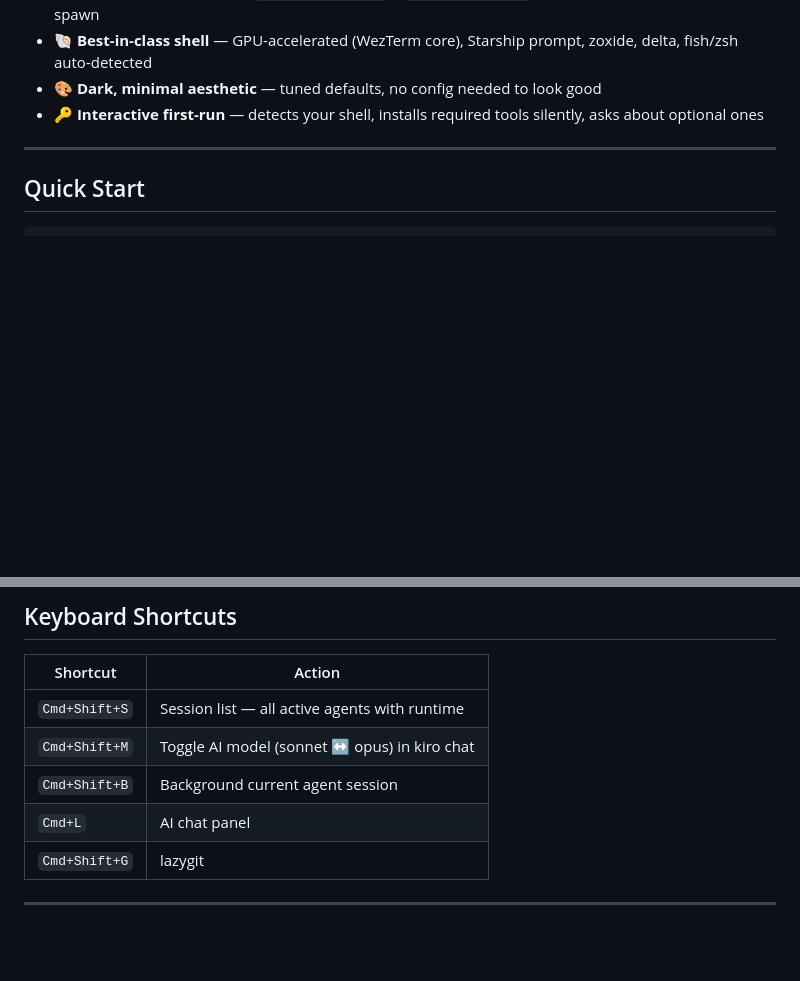
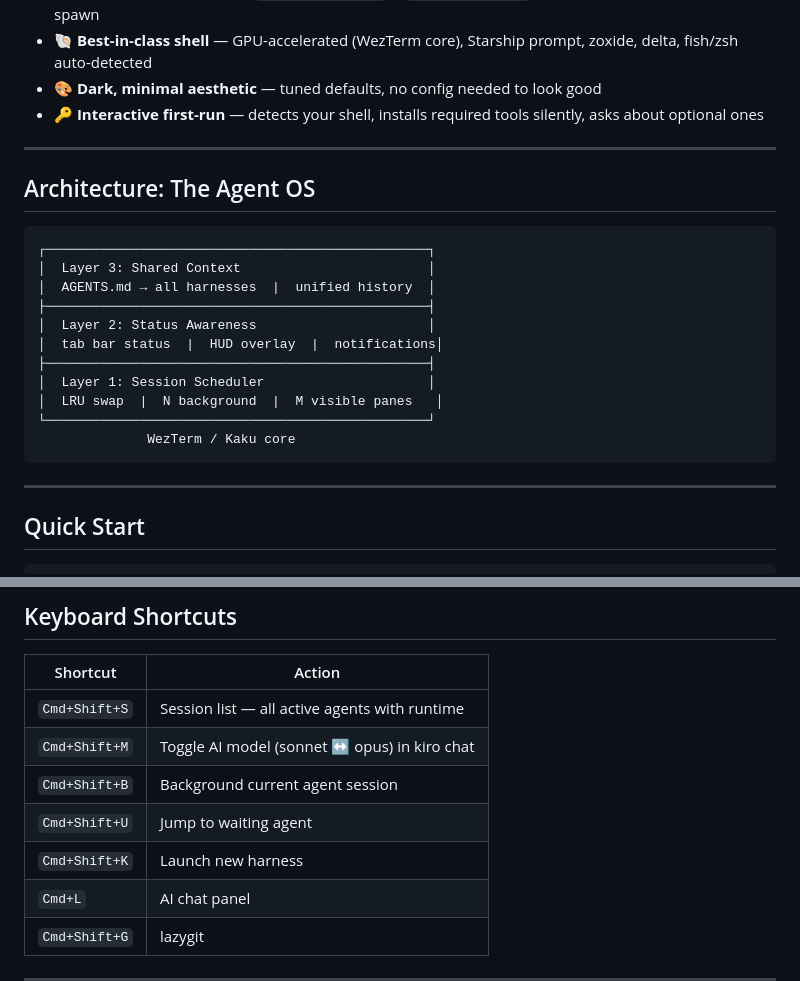
Before and after one commit to interesting-vibe-coding/helm, a Markdown page: README.md, 2 parts joined by grey strips. GitHub-like rendering; blank space fills up the shorter version.

Commit message:
docs: add Agent OS architecture diagram to README

````diff
--- a/README.md
+++ b/README.md
@@ -45,6 +45,24 @@ Every terminal today treats AI as a plugin bolted on top. Helm is different:
 
 ---
 
+## Architecture: The Agent OS
+
+```
+┌─────────────────────────────────────────────────┐
+│  Layer 3: Shared Context                        │
+│  AGENTS.md → all harnesses  |  unified history  │
+├─────────────────────────────────────────────────┤
+│  Layer 2: Status Awareness                      │
+│  tab bar status  |  HUD overlay  |  notifications│
+├─────────────────────────────────────────────────┤
+│  Layer 1: Session Scheduler                     │
+│  LRU swap  |  N background  |  M visible panes   │
+└─────────────────────────────────────────────────┘
+              WezTerm / Kaku core
+```
+
+---
+
 ## Quick Start
 ```bash
 # Build from source (macOS)
@@ -62,6 +80,8 @@ open dist/Helm.app
 | `Cmd+Shift+S` | Session list — all active agents with runtime |
 | `Cmd+Shift+M` | Toggle AI model (sonnet ↔ opus) in kiro chat |
 | `Cmd+Shift+B` | Background current agent session |
+| `Cmd+Shift+U` | Jump to waiting agent |
+| `Cmd+Shift+K` | Launch new harness |
 | `Cmd+L` | AI chat panel |
 | `Cmd+Shift+G` | lazygit |
 
````
